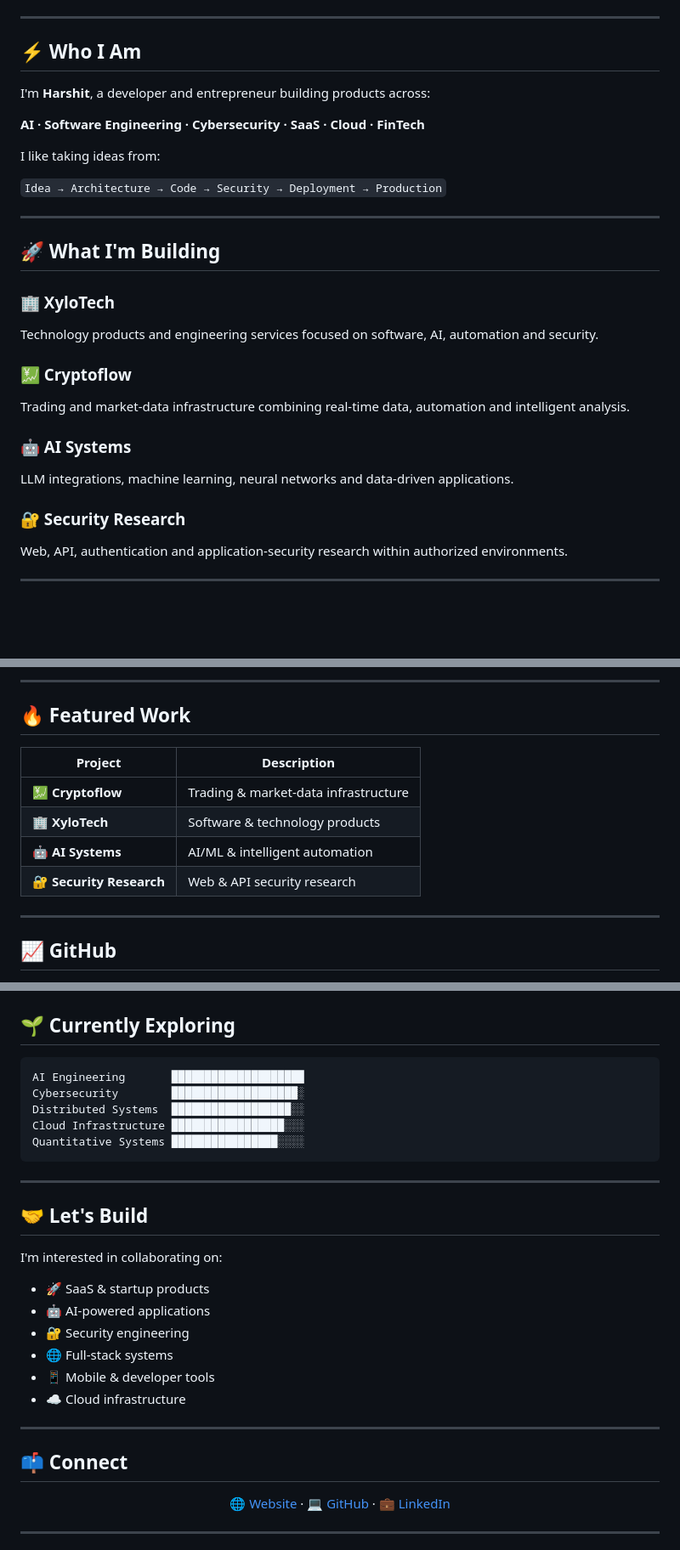
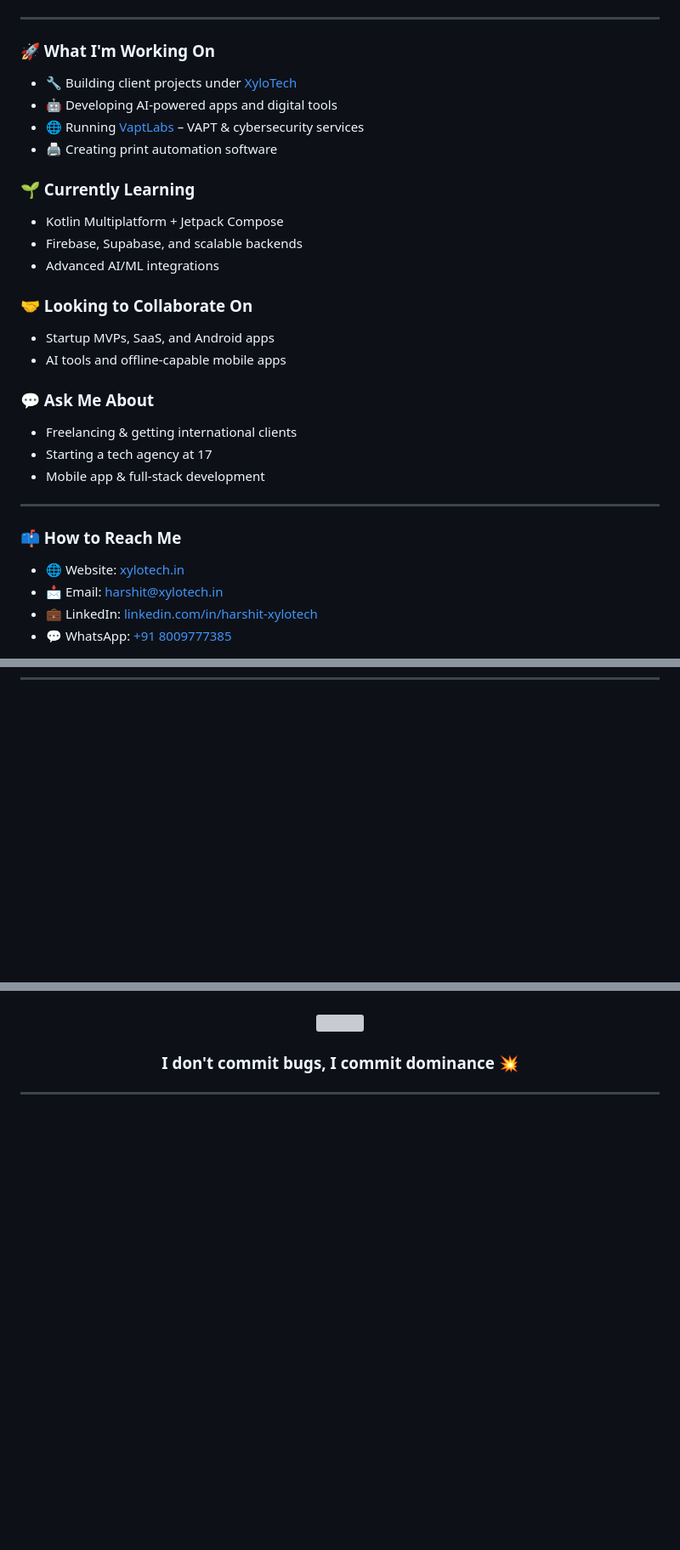
Before and after one commit to XyloTech/XyloTech, a Markdown page: README.md, 3 parts joined by grey strips. Shown at 85% size. Rendered like a GitHub page; blank space fills up the shorter version; grey boxes are pictures that could not be loaded.

````diff
--- a/README.md
+++ b/README.md
@@ -18,35 +49,33 @@
 
 ---
 
-## ⚡ Who I Am
+### 🚀 What I'm Working On
+- 🔧 Building client projects under [XyloTech](https://xylotech.in)
+- 🤖 Developing AI-powered apps and digital tools
+- 🌐 Running [VaptLabs](https://vaptlabs.com) – VAPT & cybersecurity services
+- 🖨️ Creating print automation software
 
-I'm **Harshit**, a developer and entrepreneur building products across:
+### 🌱 Currently Learning
+- Kotlin Multiplatform + Jetpack Compose
+- Firebase, Supabase, and scalable backends
+- Advanced AI/ML integrations
 
-**AI · Software Engineering · Cybersecurity · SaaS · Cloud · FinTech**
+### 🤝 Looking to Collaborate On
+- Startup MVPs, SaaS, and Android apps
+- AI tools and offline-capable mobile apps
 
-I like taking ideas from:
-
-`Idea → Architecture → Code → Security → Deployment → Production`
+### 💬 Ask Me About
+- Freelancing & getting international clients
+- Starting a tech agency at 17
+- Mobile app & full-stack development
 
 ---
 
-## 🚀 What I'm Building
-
-### 🏢 XyloTech
-
-Technology products and engineering services focused on software, AI, automation and security.
-
-### 💹 Cryptoflow
-
-Trading and market-data infrastructure combining real-time data, automation and intelligent analysis.
-
-### 🤖 AI Systems
-
-LLM integrations, machine learning, neural networks and data-driven applications.
-
-### 🔐 Security Research
-
-Web, API, authentication and application-security research within authorized environments.
+### 📫 How to Reach Me
+- 🌐 Website: [xylotech.in](https://xylotech.in)
+- 📩 Email: harshit@xylotech.in
+- 💼 LinkedIn: [linkedin.com/in/harshit-xylotech](https://linkedin.com/in/harshit-xylotech)
+- 💬 WhatsApp: [+91 8009777385](https://wa.me/918009777385)
 
 ---
 
@@ -81,15 +81,0 @@ Web, API, authentication and application-security research within authorized env
----
-
-## 🔥 Featured Work
-
-| Project                  | Description                          |
-| ------------------------ | ------------------------------------ |
-| 💹 **Cryptoflow**        | Trading & market-data infrastructure |
-| 🏢 **XyloTech**          | Software & technology products       |
-| 🤖 **AI Systems**        | AI/ML & intelligent automation       |
-| 🔐 **Security Research** | Web & API security research          |
-
----
-
-## 📈 GitHub
-
@@ -111,35 +82,7 @@ Web, API, authentication and application-security research within authorized env
-## 🌱 Currently Exploring
-
-```text
-AI Engineering       ████████████████████
-Cybersecurity        ███████████████████░
-Distributed Systems  ██████████████████░░
-Cloud Infrastructure █████████████████░░░
-Quantitative Systems ████████████████░░░░
-```
-
----
-
-## 🤝 Let's Build
-
-I'm interested in collaborating on:
-
-* 🚀 SaaS & startup products
-* 🤖 AI-powered applications
-* 🔐 Security engineering
-* 🌐 Full-stack systems
-* 📱 Mobile & developer tools
-* ☁️ Cloud infrastructure
-
----
-
-## 📫 Connect
-
-<p align="center">
-  <a href="https://xylotech.in">🌐 Website</a> ·
-  <a href="https://github.com/XyloTech">💻 GitHub</a> ·
-  <a href="https://linkedin.com/in/h4sho">💼 LinkedIn</a>
-</p>
+<div align="center">
+  <img src="https://media.giphy.com/media/xT0BKmtQGLbumr5RCM/giphy.gif" width="100" />
+  <h3><strong>I don't commit bugs, I commit dominance 💥</strong></h3>
+</div>
 
 ---
 
````
Also changed, not shown: other parts of README.md (+45 -66 lines).
